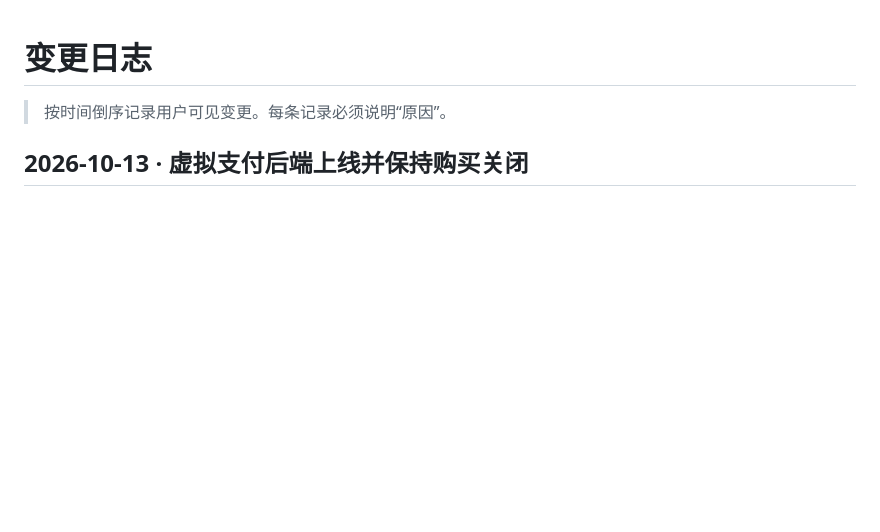
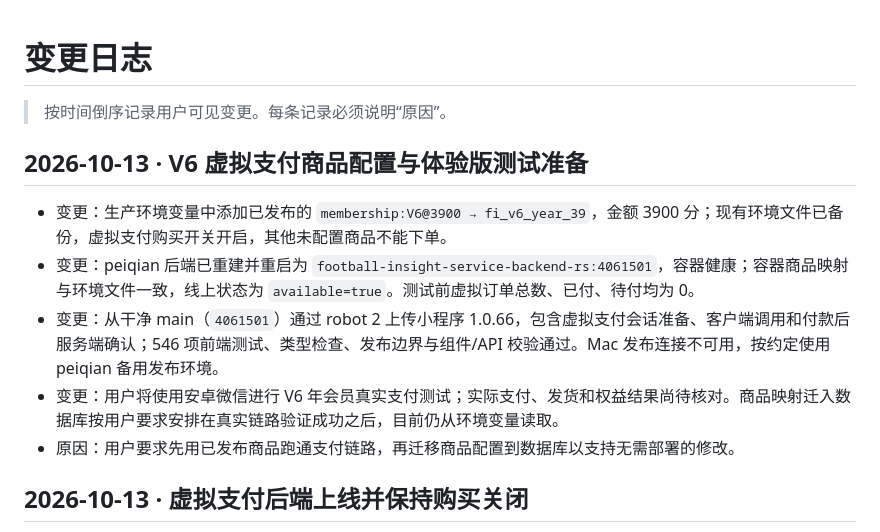
Before and after one commit to oryjk/football_insight, a Markdown page: CHANGELOG.md, the part around the change. Rendered like a GitHub page; blank space fills up the shorter version.

```diff
--- a/CHANGELOG.md
+++ b/CHANGELOG.md
@@ -1,6 +1,14 @@
 # 变更日志
 
 > 按时间倒序记录用户可见变更。每条记录必须说明“原因”。
+
+## 2026-10-13 · V6 虚拟支付商品配置与体验版测试准备
+
+- 变更：生产环境变量中添加已发布的 `membership:V6@3900 → fi_v6_year_39`，金额 3900 分；现有环境文件已备份，虚拟支付购买开关开启，其他未配置商品不能下单。
+- 变更：peiqian 后端已重建并重启为 `football-insight-service-backend-rs:4061501`，容器健康；容器商品映射与环境文件一致，线上状态为 `available=true`。测试前虚拟订单总数、已付、待付均为 0。
+- 变更：从干净 main（`4061501`）通过 robot 2 上传小程序 1.0.66，包含虚拟支付会话准备、客户端调用和付款后服务端确认；546 项前端测试、类型检查、发布边界与组件/API 校验通过。Mac 发布连接不可用，按约定使用 peiqian 备用发布环境。
+- 变更：用户将使用安卓微信进行 V6 年会员真实支付测试；实际支付、发货和权益结果尚待核对。商品映射迁入数据库按用户要求安排在真实链路验证成功之后，目前仍从环境变量读取。
+- 原因：用户要求先用已发布商品跑通支付链路，再迁移商品配置到数据库以支持无需部署的修改。
 
 ## 2026-10-13 · 虚拟支付后端上线并保持购买关闭
 
```
Also changed, not shown: FEATURES.md (+4 -2 lines), docs/virtual-payment.md (+8 -0 lines).
